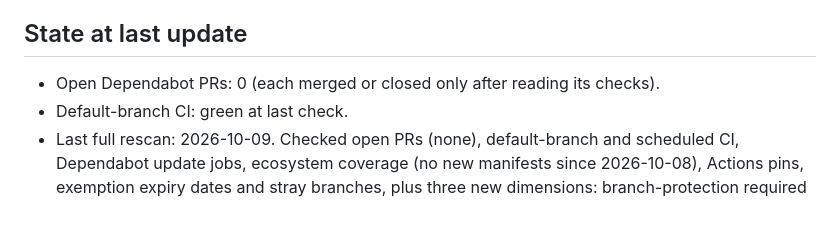
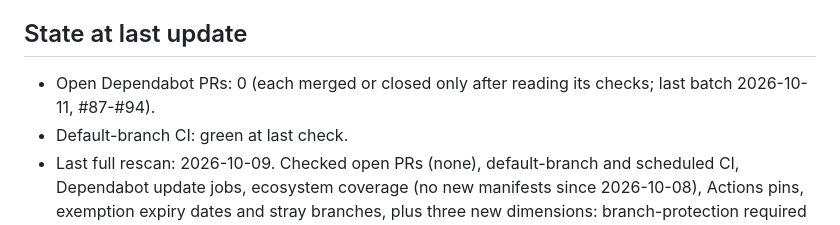
Before and after one commit to arb-rajab/bookslot, a Markdown page: docs/dependabot-status.md, the part around one of its changes. GitHub-like rendering.

Commit message:
docs: record the 2026-10-11 Dependabot batch and rescan (#95)
Claude-Session: https://claude.ai/code/session_01BL9iBcg1GrUVKVhPP8v3cA

Co-authored-by: Claude <noreply@anthropic.com>

```diff
--- a/docs/dependabot-status.md
+++ b/docs/dependabot-status.md
@@ -11,7 +11,7 @@ _Last updated: 2026-10-10. Maintained during the Dependabot clean-up pass; updat
 
 ## State at last update
 
-- Open Dependabot PRs: 0 (each merged or closed only after reading its checks).
+- Open Dependabot PRs: 0 (each merged or closed only after reading its checks; last batch 2026-10-11, #87-#94).
 - Default-branch CI: green at last check.
 - Last full rescan: 2026-10-09. Checked open PRs (none), default-branch and scheduled CI, Dependabot update jobs, ecosystem coverage (no new manifests since 2026-10-08), Actions pins, exemption expiry dates and stray branches, plus three new dimensions: branch-protection required contexts against the check runs a PR actually produces, the repo's `security_and_analysis` settings, and check-run annotations on `main`. No required context is stale. The annotations showed `ubuntu-latest` moving to Ubuntu 26 from 2026-10-19, so every job is now pinned to `ubuntu-24.04` (see Notes). The full-history gitleaks scan was not repeated: the only commits since 2026-10-08 are docs and CI changes, each scanned by the push-run gitleaks job. Rescan cycle 2 (same day, after those pins merged) repeated every dimension and added one: each repo's `SECURITY.md` and whether GitHub private vulnerability reporting is enabled.
 - Rescan cycle 3 (2026-10-09) repeated every dimension and added three: fork-PR workflow approval, whether `main` requires branches to be up to date before merging (`strict`), and the extra secret-scanning settings (non-provider patterns, validity checks). Live result: no open PRs; `security_and_analysis` shows secret scanning, push protection and Dependabot security updates enabled; private vulnerability reporting enabled; every required context is produced by the last merged PR's check runs and none is missing. The repo owner's token read 0 open Dependabot, code-scanning and secret-scanning alerts the same day (the first secret-scanning read; that permission was added to the token on 2026-10-09).
```
Also changed, not shown: other parts of docs/dependabot-status.md (+2 -1 lines), CLAUDE.md (+10 -0 lines).
